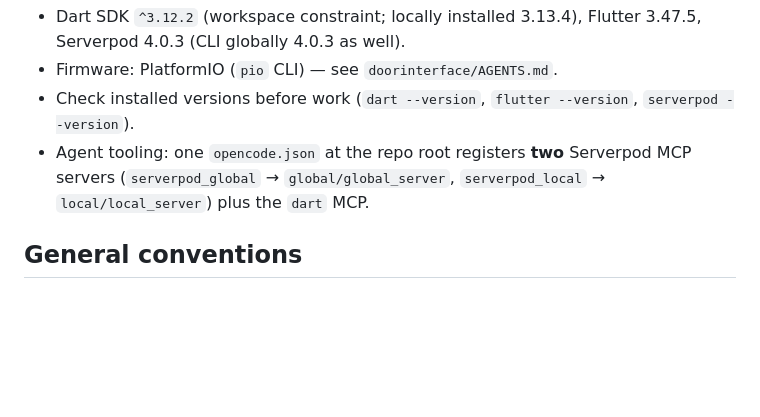
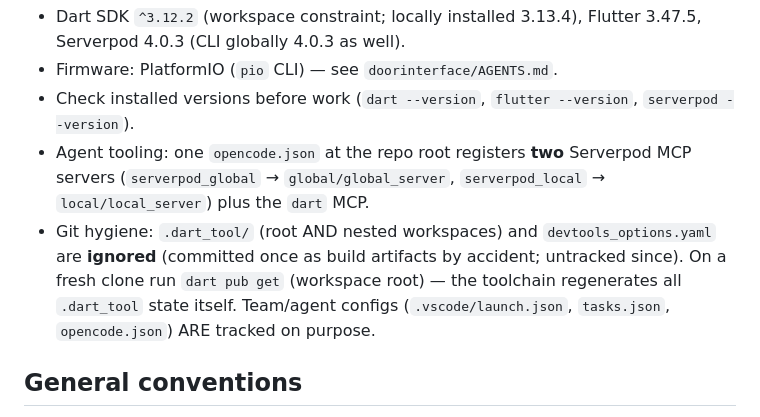
Before and after one commit to itsfair/itsbits-flow, a Markdown page: AGENTS.md, the part around the change. Rendered like a GitHub page; blank space fills up the shorter version.

Commit message:
AGENTS docs: note .dart_tool ignore + fresh-clone setup

```diff
--- a/AGENTS.md
+++ b/AGENTS.md
@@ -125,6 +125,12 @@ server's `docker-compose.yaml` (start with `serverpod start` or
 - Agent tooling: one `opencode.json` at the repo root registers **two**
   Serverpod MCP servers (`serverpod_global` → `global/global_server`,
   `serverpod_local` → `local/local_server`) plus the `dart` MCP.
+- Git hygiene: `.dart_tool/` (root AND nested workspaces) and
+  `devtools_options.yaml` are **ignored** (committed once as build
+  artifacts by accident; untracked since). On a fresh clone run
+  `dart pub get` (workspace root) — the toolchain regenerates all
+  `.dart_tool` state itself. Team/agent configs (`.vscode/launch.json`,
+  `tasks.json`, `opencode.json`) ARE tracked on purpose.
 
 ## General conventions
 
```
